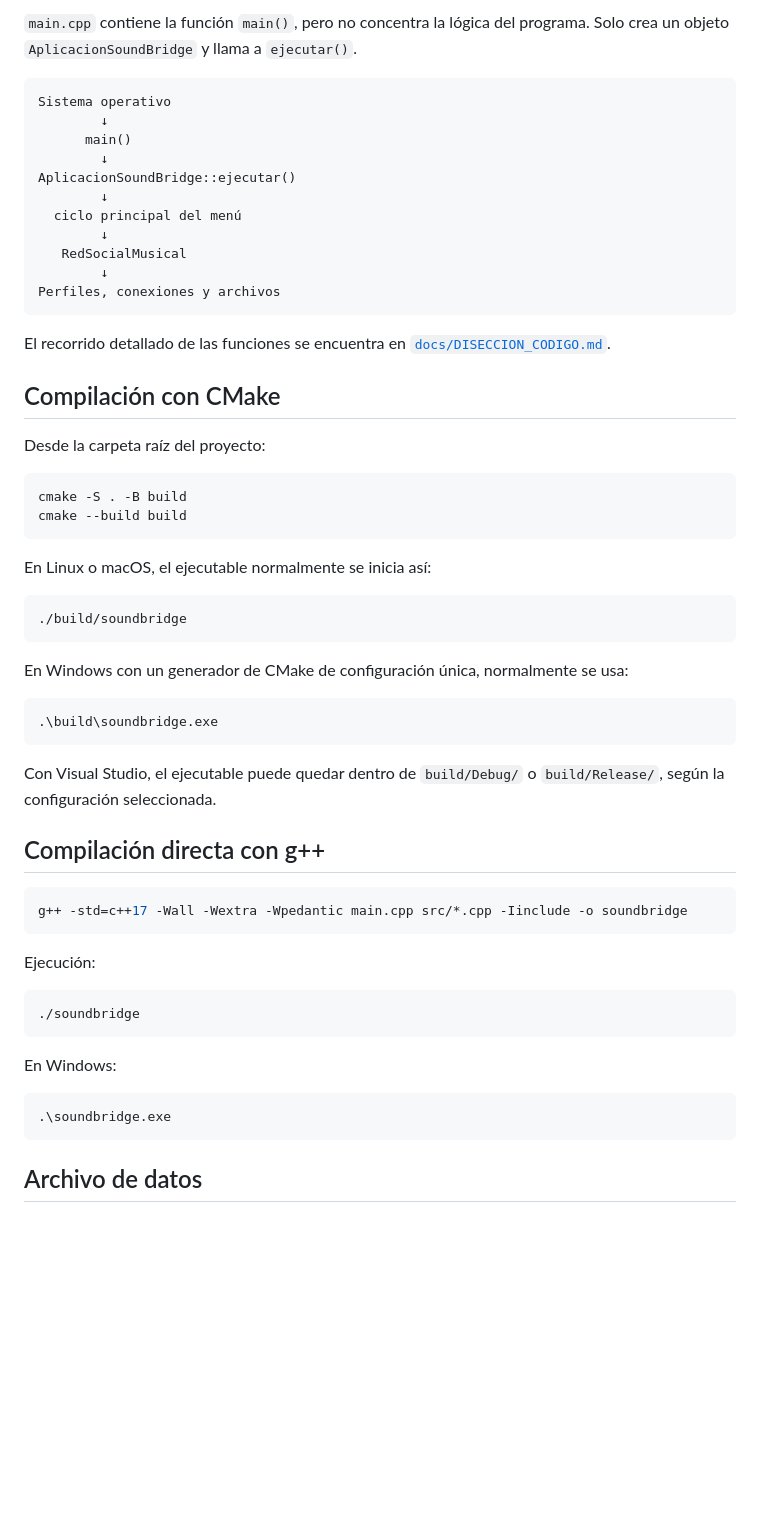
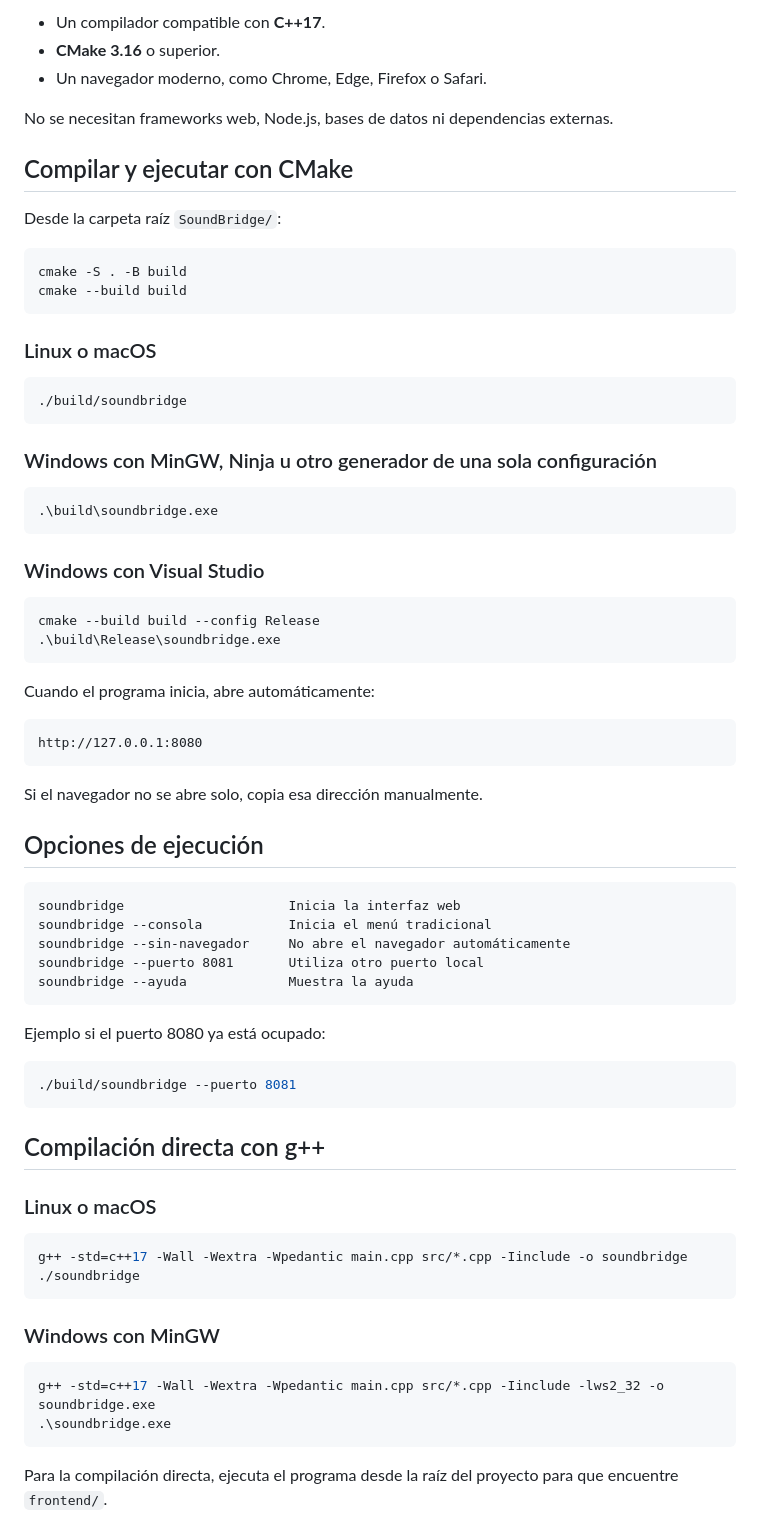
Before and after one commit to lushiban/proyecto-c-, a Markdown page: README.md, the part around one of its changes. GitHub-like rendering; blank space fills up the shorter version.

````diff
--- a/README.md
+++ b/README.md
@@ -61,62 +80,77 @@ Las declaraciones de clases y funciones están en archivos `.h`. Sus implementac
 
-`main.cpp` contiene la función `main()`, pero no concentra la lógica del programa. Solo crea un objeto `AplicacionSoundBridge` y llama a `ejecutar()`.
+- Un compilador compatible con **C++17**.
+- **CMake 3.16** o superior.
+- Un navegador moderno, como Chrome, Edge, Firefox o Safari.
 
-```text
-Sistema operativo
-        ↓
-      main()
-        ↓
-AplicacionSoundBridge::ejecutar()
-        ↓
-  ciclo principal del menú
-        ↓
-   RedSocialMusical
-        ↓
-Perfiles, conexiones y archivos
-```
+No se necesitan frameworks web, Node.js, bases de datos ni dependencias externas.
 
-El recorrido detallado de las funciones se encuentra en [`docs/DISECCION_CODIGO.md`](docs/DISECCION_CODIGO.md).
+## Compilar y ejecutar con CMake
 
-## Compilación con CMake
-
-Desde la carpeta raíz del proyecto:
+Desde la carpeta raíz `SoundBridge/`:
 
 ```bash
 cmake -S . -B build
 cmake --build build
 ```
 
-En Linux o macOS, el ejecutable normalmente se inicia así:
+### Linux o macOS
 
 ```bash
 ./build/soundbridge
 ```
 
-En Windows con un generador de CMake de configuración única, normalmente se usa:
+### Windows con MinGW, Ninja u otro generador de una sola configuración
 
 ```powershell
 .\build\soundbridge.exe
 ```
 
-Con Visual Studio, el ejecutable puede quedar dentro de `build/Debug/` o `build/Release/`, según la configuración seleccionada.
+### Windows con Visual Studio
+
+```powershell
+cmake --build build --config Release
+.\build\Release\soundbridge.exe
+```
+
+Cuando el programa inicia, abre automáticamente:
+
+```text
+http://127.0.0.1:8080
+```
+
+Si el navegador no se abre solo, copia esa dirección manualmente.
+
+## Opciones de ejecución
+
+```text
+soundbridge                     Inicia la interfaz web
+soundbridge --consola           Inicia el menú tradicional
+soundbridge --sin-navegador     No abre el navegador automáticamente
+soundbridge --puerto 8081       Utiliza otro puerto local
+soundbridge --ayuda             Muestra la ayuda
+```
+
+Ejemplo si el puerto 8080 ya está ocupado:
+
+```bash
+./build/soundbridge --puerto 8081
+```
 
 ## Compilación directa con g++
 
+### Linux o macOS
+
 ```bash
 g++ -std=c++17 -Wall -Wextra -Wpedantic main.cpp src/*.cpp -Iinclude -o soundbridge
-```
-
-Ejecución:
-
-```bash
 ./soundbridge
 ```
 
-En Windows:
+### Windows con MinGW
 
 ```powershell
+g++ -std=c++17 -Wall -Wextra -Wpedantic main.cpp src/*.cpp -Iinclude -lws2_32 -o soundbridge.exe
 .\soundbridge.exe
 ```
 
-## Archivo de datos
+Para la compilación directa, ejecuta el programa desde la raíz del proyecto para que encuentre `frontend/`.
 
````
Also changed, not shown: other parts of README.md (+108 -32 lines).
